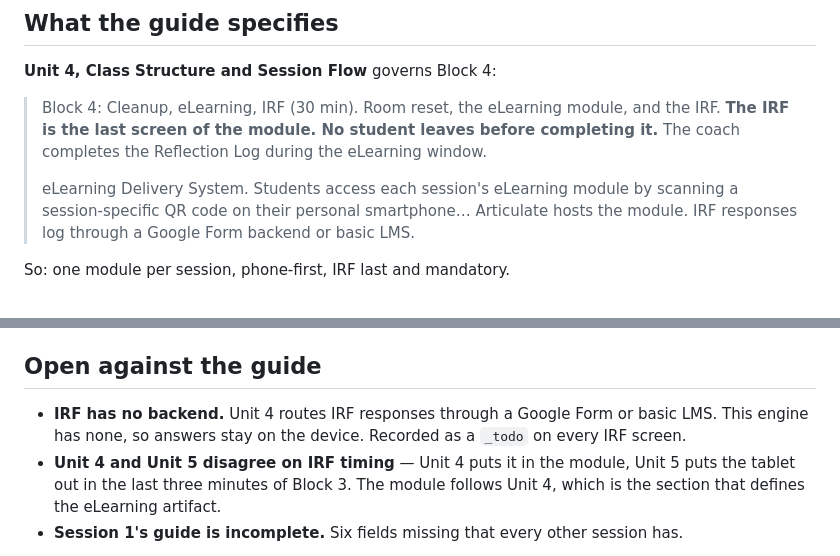
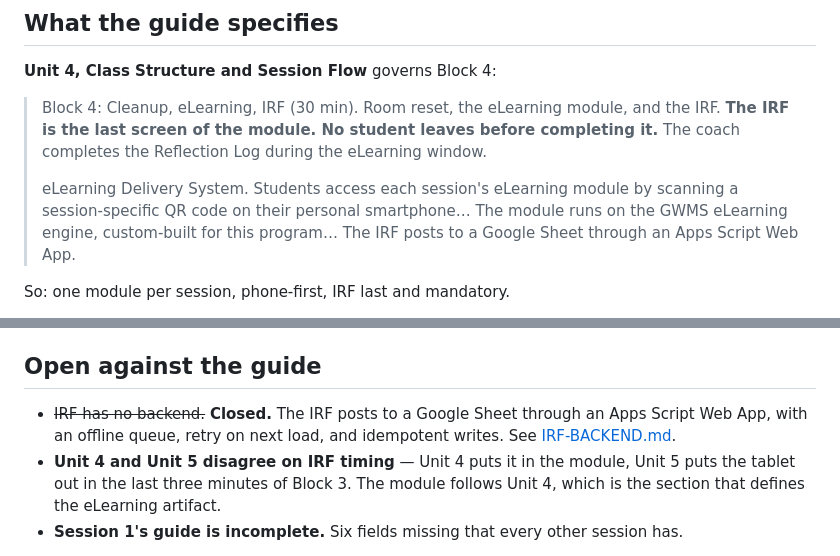
Before and after one commit to CoachMotherFox/gwms-elearning, a Markdown page: docs/MODULE-STRUCTURE.md, 2 parts joined by grey strips. GitHub-like rendering.

```diff
--- a/docs/MODULE-STRUCTURE.md
+++ b/docs/MODULE-STRUCTURE.md
@@ -8,7 +8,7 @@ Nothing here is a design proposal. Every screen exists because the GWMS Curricul
 
 > Block 4: Cleanup, eLearning, IRF (30 min). Room reset, the eLearning module, and the IRF. **The IRF is the last screen of the module. No student leaves before completing it.** The coach completes the Reflection Log during the eLearning window.
 >
-> eLearning Delivery System. Students access each session's eLearning module by scanning a session-specific QR code on their personal smartphone… Articulate hosts the module. IRF responses log through a Google Form backend or basic LMS.
+> eLearning Delivery System. Students access each session's eLearning module by scanning a session-specific QR code on their personal smartphone… The module runs on the GWMS eLearning engine, custom-built for this program… The IRF posts to a Google Sheet through an Apps Script Web App.
 
 So: one module per session, phone-first, IRF last and mandatory.
 
@@ -71,6 +71,6 @@ It reads `courses/_curriculum/*.json` — the transcribed curriculum fields —
 
 ## Open against the guide
 
-- **IRF has no backend.** Unit 4 routes IRF responses through a Google Form or basic LMS. This engine has none, so answers stay on the device. Recorded as a `_todo` on every IRF screen.
+- ~~IRF has no backend.~~ **Closed.** The IRF posts to a Google Sheet through an Apps Script Web App, with an offline queue, retry on next load, and idempotent writes. See [IRF-BACKEND.md](IRF-BACKEND.md).
 - **Unit 4 and Unit 5 disagree on IRF timing** — Unit 4 puts it in the module, Unit 5 puts the tablet out in the last three minutes of Block 3. The module follows Unit 4, which is the section that defines the eLearning artifact.
 - **Session 1's guide is incomplete.** Six fields missing that every other session has.
```
Also changed, not shown: docs/DESIGN-RATIONALE.md (+1 -1 lines), docs/IRF-BACKEND.md (+1 -1 lines).
